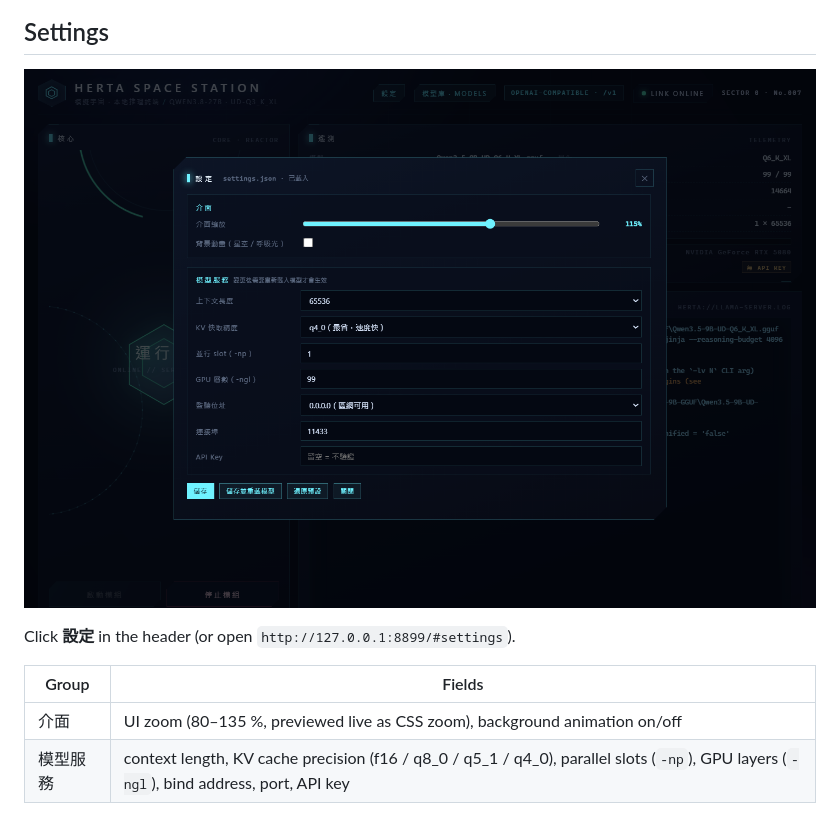
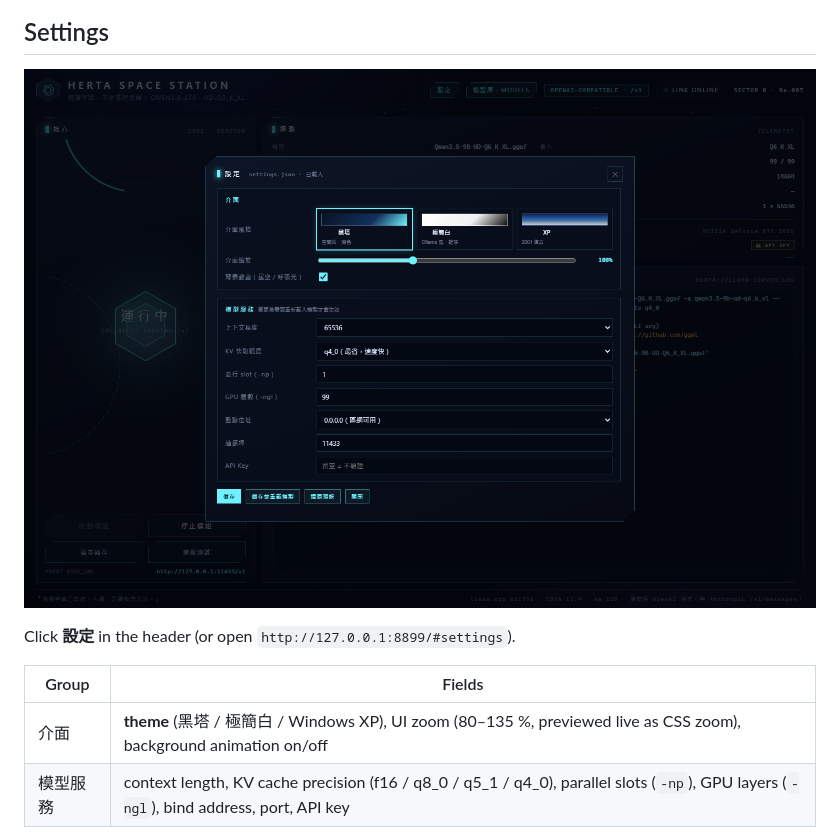
Before and after one commit to iskshadow195563/herta-station, a Markdown page: README.md, the part around one of its changes. Drawn GitHub-style; pictures changed too: docs/settings.png.

```diff
--- a/README.md
+++ b/README.md
@@ -33,7 +33,7 @@ Click **設定** in the header (or open `http://127.0.0.1:8899/#settings`).
 
 | Group | Fields |
 | --- | --- |
-| 介面 | UI zoom (80–135 %, previewed live as CSS zoom), background animation on/off |
+| 介面 | **theme** (黑塔 / 極簡白 / Windows XP), UI zoom (80–135 %, previewed live as CSS zoom), background animation on/off |
 | 模型服務 | context length, KV cache precision (f16 / q8_0 / q5_1 / q4_0), parallel slots (`-np`), GPU layers (`-ngl`), bind address, port, API key |
 
 - Everything is stored in `settings.json` next to the EXE; the panel wins over the environment variables, which stay as first-run defaults.
```
Also changed, not shown: other parts of README.md (+13 -0 lines), docs/theme-ollama.png (added), docs/theme-xp.png (added), 2 other files.
